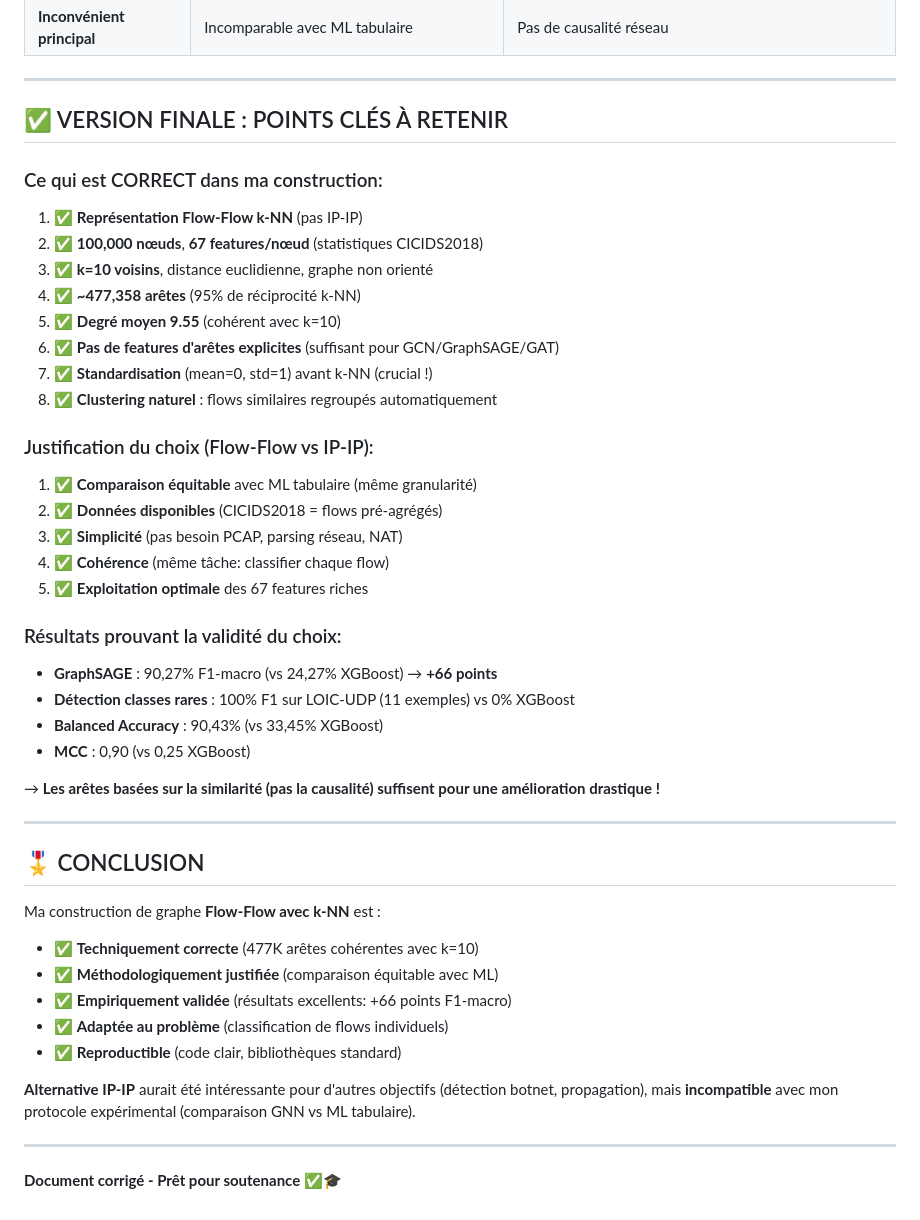
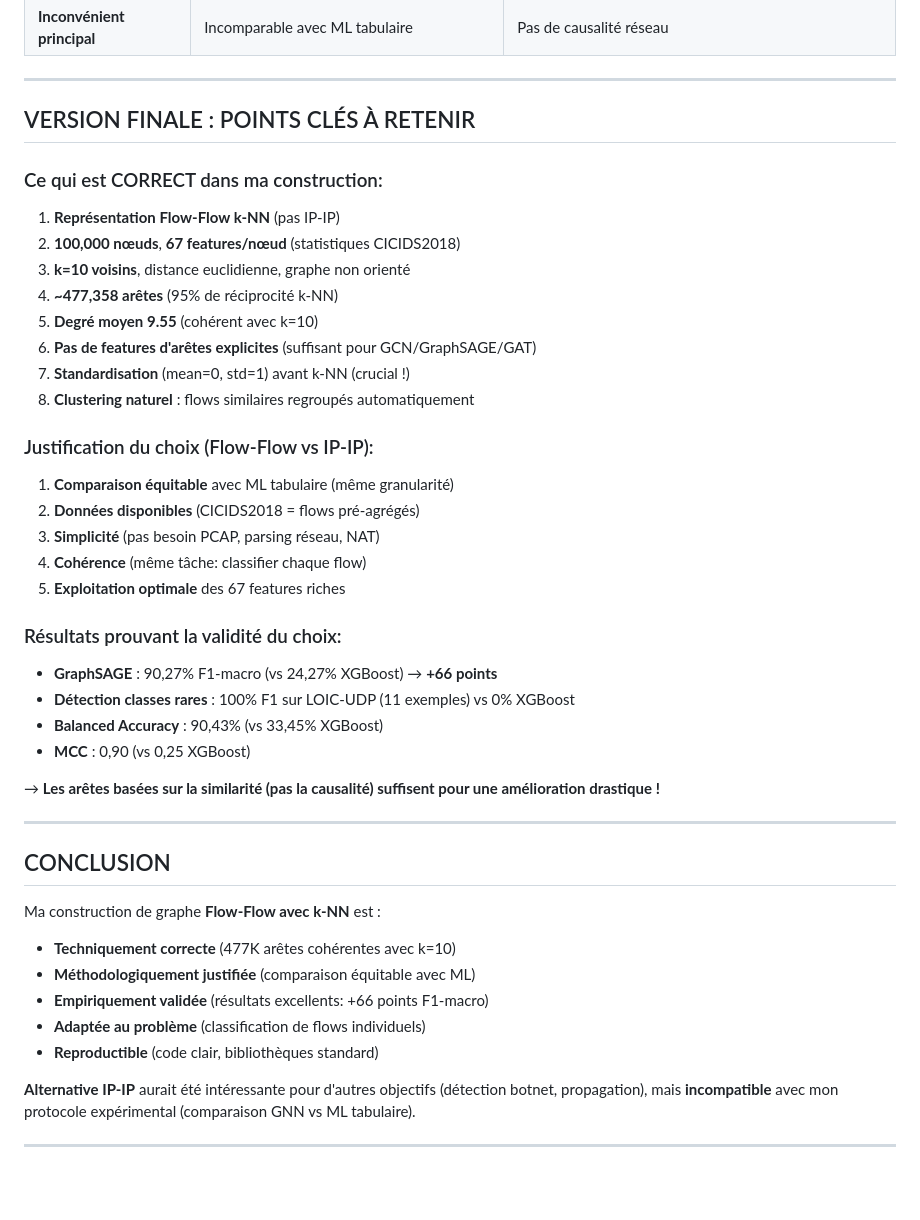
Before and after one commit to cedriccollins2010/Detection-d-intrusions-Analyse-comparative, a Markdown page: docs/Features_Noeuds_Aretes.md, the part around one of its changes. Drawn GitHub-style; blank space fills up the shorter version.

Commit message:
Fix formatting and update content in Features_Noeuds_Aretes.md

```diff
--- a/docs/Features_Noeuds_Aretes.md
+++ b/docs/Features_Noeuds_Aretes.md
@@ -675,26 +675,26 @@ Avec graphe IP-IP:
 
 ---
 
-## ✅ VERSION FINALE : POINTS CLÉS À RETENIR
+##  VERSION FINALE : POINTS CLÉS À RETENIR
 
 ### Ce qui est CORRECT dans ma construction:
 
-1. ✅ **Représentation Flow-Flow k-NN** (pas IP-IP)
-2. ✅ **100,000 nœuds**, **67 features/nœud** (statistiques CICIDS2018)
-3. ✅ **k=10 voisins**, distance euclidienne, graphe non orienté
-4. ✅ **~477,358 arêtes** (95% de réciprocité k-NN)
-5. ✅ **Degré moyen 9.55** (cohérent avec k=10)
-6. ✅ **Pas de features d'arêtes explicites** (suffisant pour GCN/GraphSAGE/GAT)
-7. ✅ **Standardisation** (mean=0, std=1) avant k-NN (crucial !)
-8. ✅ **Clustering naturel** : flows similaires regroupés automatiquement
+1.  **Représentation Flow-Flow k-NN** (pas IP-IP)
+2.  **100,000 nœuds**, **67 features/nœud** (statistiques CICIDS2018)
+3.  **k=10 voisins**, distance euclidienne, graphe non orienté
+4.  **~477,358 arêtes** (95% de réciprocité k-NN)
+5.  **Degré moyen 9.55** (cohérent avec k=10)
+6.  **Pas de features d'arêtes explicites** (suffisant pour GCN/GraphSAGE/GAT)
+7.  **Standardisation** (mean=0, std=1) avant k-NN (crucial !)
+8.  **Clustering naturel** : flows similaires regroupés automatiquement
 
 ### Justification du choix (Flow-Flow vs IP-IP):
 
-1. ✅ **Comparaison équitable** avec ML tabulaire (même granularité)
-2. ✅ **Données disponibles** (CICIDS2018 = flows pré-agrégés)
-3. ✅ **Simplicité** (pas besoin PCAP, parsing réseau, NAT)
-4. ✅ **Cohérence** (même tâche: classifier chaque flow)
-5. ✅ **Exploitation optimale** des 67 features riches
+1.  **Comparaison équitable** avec ML tabulaire (même granularité)
+2.  **Données disponibles** (CICIDS2018 = flows pré-agrégés)
+3.  **Simplicité** (pas besoin PCAP, parsing réseau, NAT)
+4.  **Cohérence** (même tâche: classifier chaque flow)
+5.  **Exploitation optimale** des 67 features riches
 
 ### Résultats prouvant la validité du choix:
 
@@ -707,18 +707,16 @@ Avec graphe IP-IP:
 
 ---
 
-## 🎖️ CONCLUSION
+##  CONCLUSION
 
 Ma construction de graphe **Flow-Flow avec k-NN** est :
 
-- ✅ **Techniquement correcte** (477K arêtes cohérentes avec k=10)
-- ✅ **Méthodologiquement justifiée** (comparaison équitable avec ML)
-- ✅ **Empiriquement validée** (résultats excellents: +66 points F1-macro)
-- ✅ **Adaptée au problème** (classification de flows individuels)
-- ✅ **Reproductible** (code clair, bibliothèques standard)
+-  **Techniquement correcte** (477K arêtes cohérentes avec k=10)
+-  **Méthodologiquement justifiée** (comparaison équitable avec ML)
+-  **Empiriquement validée** (résultats excellents: +66 points F1-macro)
+-  **Adaptée au problème** (classification de flows individuels)
+-  **Reproductible** (code clair, bibliothèques standard)
 
 **Alternative IP-IP** aurait été intéressante pour d'autres objectifs (détection botnet, propagation), mais **incompatible** avec mon protocole expérimental (comparaison GNN vs ML tabulaire).
 
 ---
-
-**Document corrigé - Prêt pour soutenance** ✅🎓
```
Also changed, not shown: other parts of docs/Features_Noeuds_Aretes.md (+63 -63 lines).
